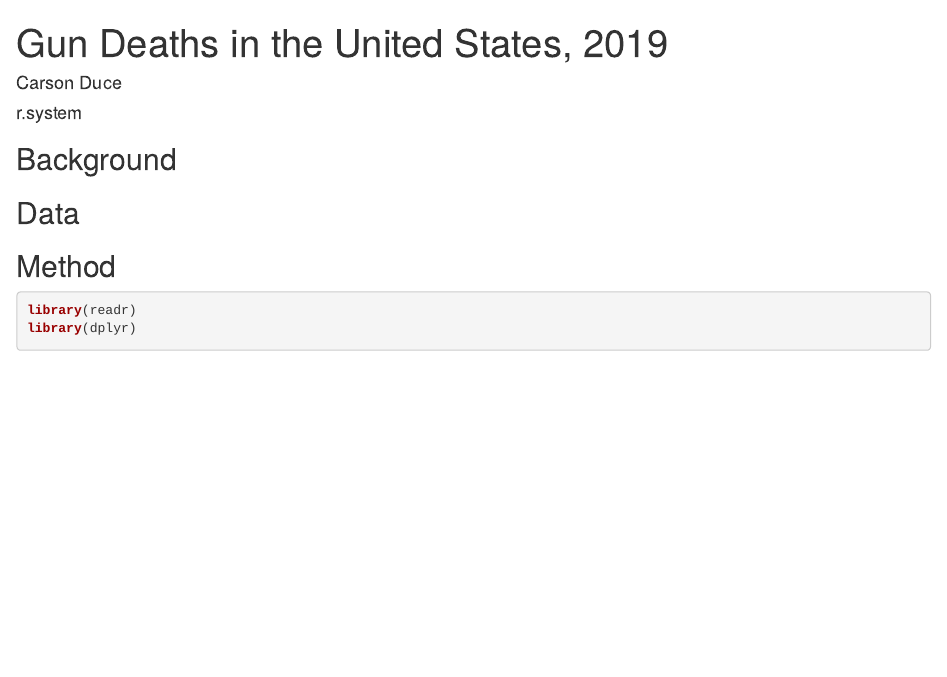
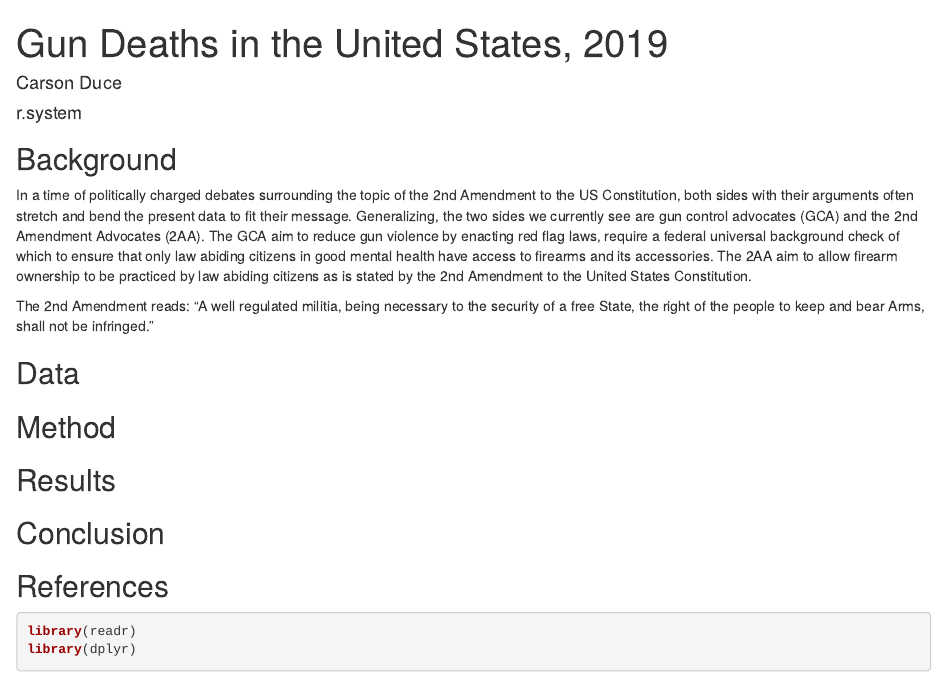
Before and after one commit to Duceman56/2019MappingOfGunArchive, an R Markdown document (reportOf2019GunDeath.rmd): the page in a window 1100 px wide, from its top. Rendered offline with R 4.5, knitr and Pandoc, with nearby package versions; some code elsewhere in the file could not run offline.

Commit message:
Update reportOf2019GunDeath.rmd

````diff
--- a/reportOf2019GunDeath.rmd
+++ b/reportOf2019GunDeath.rmd
@@ -5,10 +5,19 @@ date: "r.system"
 output: html_document
 ---
 ## Background
+In a time of politically charged debates surrounding the topic of the 2nd Amendment to the US Constitution, both sides with their arguments often stretch and bend the present data to fit their message. Generalizing, the two sides we currently see are gun control advocates (GCA) and the 2nd Amendment Advocates (2AA). The GCA aim to reduce gun violence by enacting red flag laws, require a federal universal background check of which to ensure that only law abiding citizens in good mental health have access to firearms and its accessories. The 2AA aim to allow firearm ownership to be practiced by law abiding citizens as is stated by the 2nd Amendment to the United States Constitution.
+
+The 2nd Amendment reads: "A well regulated militia, being necessary to the security of a free State, the right of the people to keep and bear Arms, shall not be infringed."
 
 ## Data
 
 ## Method
+
+## Results
+
+## Conclusion
+
+## References
 
 ```{r}
 library(readr)
````
